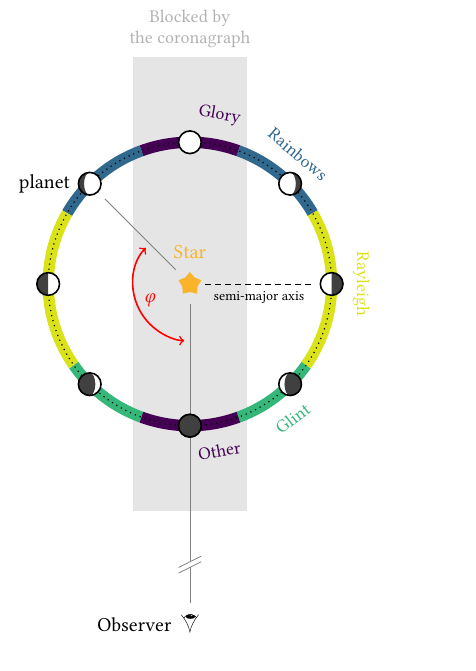
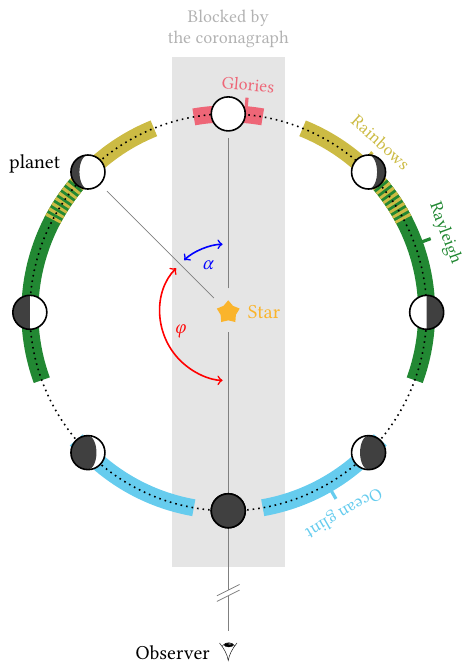
Before and after one commit to mkenworthy/HWObows, a LaTeX figure (src/tex/tikz/annotated-orbit.tex): the whole page. Compiled offline with pdfLaTeX.

Commit message:
Update plot

```diff
--- a/src/tex/tikz/annotated-orbit.tex
+++ b/src/tex/tikz/annotated-orbit.tex
@@ -28,76 +28,90 @@
     \end{tikzpicture}
     }\,}
 
-    % Command for arc with defined center
-    \def\centerarc[#1](#2)(#3:#4:#5){ \draw[#1] ($(#2)+({#5*cos(#3)},{#5*sin(#3)})$) arc (#3:#4:#5); }
-
     % Command for planet dayside
     % Arguments: center, radius, color, rotation (-180,...,180)
     \newcommand\dayside[4]
     {%
       \ifnum #4 > 0
-        \pgfmathsetmacro\lb{ #2}            % left  arc, horizontal axis
+        \pgfmathsetmacro\lb{ #2} % left  arc, horizontal axis
         \pgfmathsetmacro\rb{ #2*(90-#4)/90} % right arc, horizontal axis
       \else
         \pgfmathsetmacro\lb{-#2*(90+#4)/90} % left  arc, horizontal axis
-        \pgfmathsetmacro\rb{-#2}            % right arc, horizontal axis
+        \pgfmathsetmacro\rb{-#2} % right arc, horizontal axis
       \fi
       \draw[thick,#3,fill=white] #1 circle (#2);
-      \fill[#3,opacity=0.75] ($#1+(0,#2)$) arc (90:270:\lb cm and #2 cm)
-                                          arc (270:90:\rb cm and #2 cm);
+      \fill[#3,opacity=0.75] ($#1+(0,#2)$) arc (90:270:\lb cm and #2 cm) arc (270:90:\rb cm and #2 cm);
     }
 
     % Define color scheme
-    \definecolor{rayleigh}{HTML}{dae319}
-    \definecolor{glint}{HTML}{35b779}
-    \definecolor{rainbow}{HTML}{31688e}
-    \definecolor{other}{HTML}{440154}
+    \definecolor{CBF1}{HTML}{EE6677} % blue
+    \definecolor{CBF2}{HTML}{CCBB44} % orange
+    \definecolor{CBF3}{HTML}{228833} % red
+    \definecolor{CBF4}{HTML}{66CCEE} % purple
 
     % Background (to center stuff)
     \draw [fill=white, draw=none] (-3.3, 0) rectangle (3.3, 0);
 
     % Plot what's blocked by the coronagraph
-    \draw [fill=black!10, draw=none] (-1, -4) rectangle (1, 4);
-    \node [align=center, black!30, font=\small] at (0, 4.5) {Blocked by\\ the coronagraph};
+    \draw [fill=black!10, draw=none] (-1, -4.5) rectangle (1, 4.5);
+    \node [align=center, black!30, font=\small] at (0, 5) {Blocked by\\ the coronagraph};
 
     % Define radius
-    \def\radius{2.5}
+    \def\radius{3.5}
+
+    % Command for arc with phase angle convention
+    \def\phasearc[#1](#2)(#3:#4:#5){
+        \begin{scope}[xscale=-1]
+            \draw[#1, rotate=90] ($(#2)+({#5*cos(#3)},{#5*sin(#3)})$) arc (#3:#4:#5);
+        \end{scope}
+    }
+    \newcommand{\phasenode}[3]{
+        \node [#2, anchor=south, font=\small, rotate=-#1] at (90 - #1:\radius+0.3) {#3};
+        \draw [#2, ultra thick] (90 - #1:\radius) -- (90 - #1:\radius+0.3);
+    }
 
     % Color-code the orbit
-    \centerarc [other, line width=2mm](0, 0)(90:70:\radius);
-    \centerarc [other, line width=2mm](0, 0)(90:110:\radius);
-    \node [other, anchor=south, font=\small, rotate=80-90] at (80:\radius+0.25) {Glory};
 
-    \centerarc [rainbow, line width=2mm](0, 0)(70:30:\radius);
-    \centerarc [rainbow, line width=2mm](0, 0)(110:150:\radius);
-    \node [rainbow, anchor=south, font=\small, rotate=50-90] at (50:\radius+0.25) {Rainbows};
+    % Glories: (0, 5, 10)
+    \phasearc [CBF1, line width=3mm](0, 0)(0:10:\radius);
+    \phasearc [CBF1, line width=3mm](0, 0)(0:-10:\radius);
+    \phasenode{5}{CBF1}{Glories};
 
-    \centerarc [rayleigh, line width=2mm](0, 0)(30:-35:\radius);
-    \centerarc [rayleigh, line width=2mm](0, 0)(150:215:\radius);
-    \node [rayleigh, anchor=south, font=\small, rotate=0-90] at (0:\radius+0.25)  {Rayleigh};
+    % Rainbow: (22, 42, 63)
+    \phasearc [CBF2, line width=3mm](0, 0)(22:63:\radius);
+    \phasearc [CBF2, line width=3mm](0, 0)(-22:-63:\radius);
+    \phasenode{42}{CBF2}{Rainbows};
 
-    \centerarc [glint, line width=2mm](0, 0)(-35:-70:\radius);
-    \centerarc [glint, line width=2mm](0, 0)(215:250:\radius);
-    \node [glint, anchor=north, font=\small, rotate=-52.5+90] at (-52.5:\radius+0.25) {Glint};
+    % Rayleigh: (50, 70, 110)
+    \phasearc [CBF3, line width=3mm](0, 0)(50:110:\radius);
+    \phasearc [CBF3, line width=3mm](0, 0)(-50:-110:\radius);
+    \phasenode{70}{CBF3}{Rayleigh};
 
-    \centerarc [other, line width=2mm](0, 0)(-70:-90:\radius);
-    \centerarc [other, line width=2mm](0, 0)(250:270:\radius);
-    \node [other, anchor=north, font=\small, rotate=-80+90] at (-80:\radius+0.25) {Other};
+    % Overlap between rainbows and Rayleigh
+    \phasearc [CBF2, dash pattern=on 1.5pt off 1.5pt, dash phase=1.4pt, line width=3mm](0, 0)(50:63:\radius);
+    \phasearc [CBF2, dash pattern=on 1.5pt off 1.5pt, dash phase=1.4pt, line width=3mm](0, 0)(-50:-63:\radius);
+
+    % Glint: (130, 150, 170)
+    \phasearc [CBF4, line width=3mm](0, 0)(130:170:\radius);
+    \phasearc [CBF4, line width=3mm](0, 0)(-130:-170:\radius);
+    \phasenode{150}{CBF4}{Ocean glint};
 
     % Plot the orbit
-    \draw [dotted, black, semithick] (0, 0) circle (\radius);
+    \draw [dotted, black, thick] (0, 0) circle (\radius);
 
     % Star, planet position, and observer
     \node [star, fill=Dandelion, star points=5, inner sep=1mm] (star) (star) at (0, 0) {};
-    \node [Dandelion, above=1mm of star] {Star};
-    \node [] (planet) at (135:\radius) {};
+    \node [Dandelion, right=0.5mm of star] {Star};
+    \node [] (planet) at (135:\radius+0.2) {};
+    \node [] (seclipse) at (90:\radius) {};
     \node [black, left=1mm of planet.west] {planet};
     \node [circle, anchor=center, align=center, rotate=-90, inner sep=0mm] (observer) at (0, -6) {\lateraleye};
     \node [black, anchor=east, xshift=-2mm] at (observer) {Observer};
 
     % Plot some lines
-    \draw [shorten <= 1mm, shorten >= 3mm, densely dashed] (star) -- node [pos=0.45, font=\scriptsize, below=0mm] {semi-major axis} (0:\radius);
-    \draw [shorten >= 2mm, shorten <= 2mm, gray] (star) -- (planet);
+    % \draw [shorten <= 1mm, shorten >= 3mm, densely dashed] (star) -- node [pos=0.45, font=\scriptsize, below=0mm, rotate=-45] {semi-major axis} (-45:\radius);
+    \draw [shorten >= 5mm, shorten <= 2mm, gray] (star) -- (planet);
+    \draw [shorten >= 3mm, shorten <= 2mm, gray] (star) -- (seclipse);
     \draw [shorten >= 1mm, shorten <= 2mm, gray] (star) -- (observer);
     \begin{scope}[yshift=-5cm]
         \draw [white, thick] (0, 0) -- (0, 0.1);
@@ -108,12 +122,16 @@
 
     % Plot planets (daysides)
     \foreach\i in {-180,-135,...,180} {
-        \dayside{(\i+90:\radius)}{0.2}{black}{\i};
+        \dayside{(\i+90:\radius)}{0.3}{black}{\i};
     }
 
     % Plot the scattering angle in red
-    \draw [draw=red, thick, shorten >= 1mm, shorten <= 1mm, <->] ($(0, 0)+({1*cos(135)},{1*sin(135)})$) arc (135:270:1);
-    \node [red] at (202.5:0.75) {$\varphi$};
+    \draw [draw=red, thick, shorten >= 1mm, shorten <= 1mm, <->] ($(0, 0)+({1.2*cos(135)},{1.2*sin(135)})$) arc (135:270:1.2);
+    \node [red] at (202.5:0.9) {$\varphi$};
+
+    % Plot the phase angle in blue
+    \draw [draw=blue, thick, shorten >= 1mm, shorten <= 1mm, <->] ($(0, 0)+({1.2*cos(90)},{1.2*sin(90)})$) arc (90:135:1.2);
+    \node [blue] at (112.5:0.9) {$\alpha$};
 
 \end{tikzpicture}
 \end{document}
```
